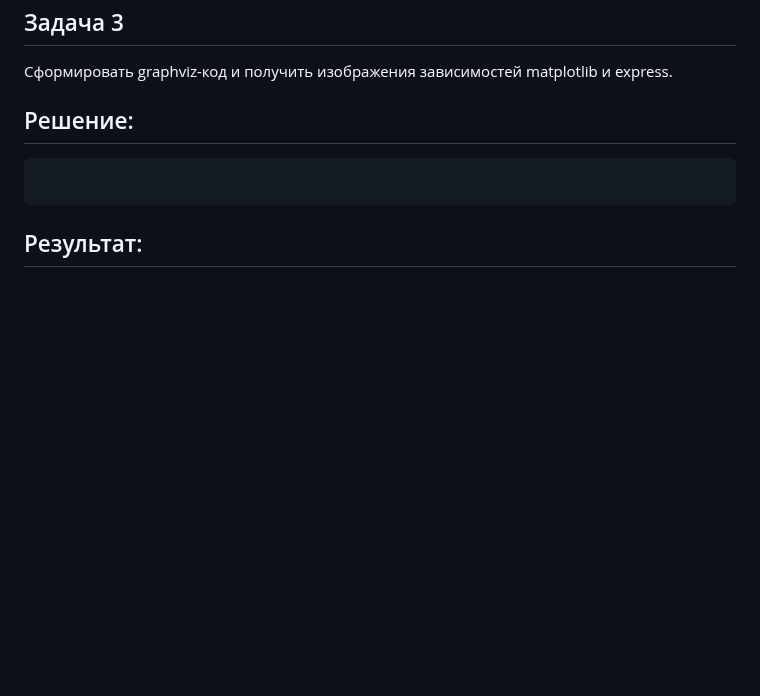
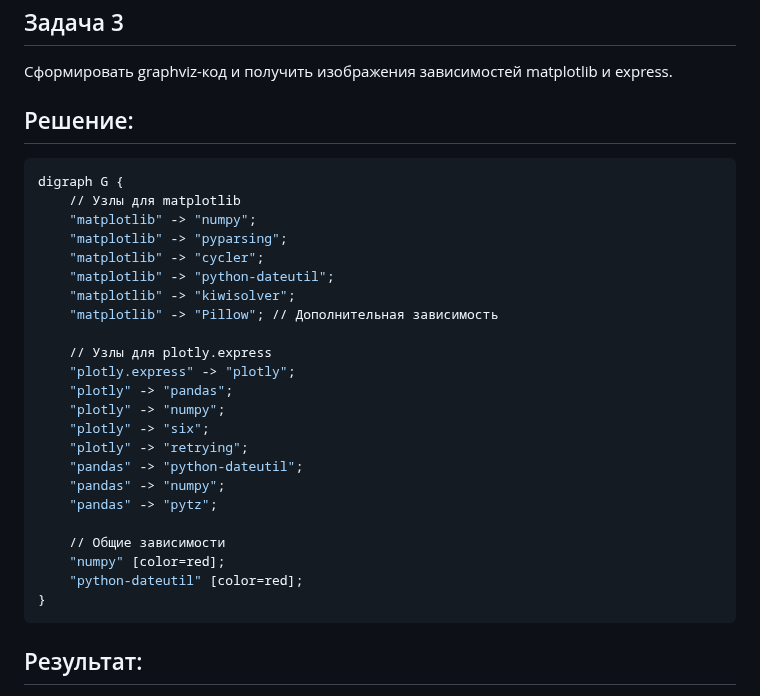
Before and after one commit to rashid-yusubov/configuration-management, a Markdown page: pract2/pract2.md, the part around one of its changes. GitHub-like rendering; blank space fills up the shorter version.

````diff
--- a/pract2/pract2.md
+++ b/pract2/pract2.md
@@ -111,6 +111,29 @@ Express -- это минималистичный и гибкий веб-фрей
 Сформировать graphviz-код и получить изображения зависимостей matplotlib и express.
 
 ## Решение:
-```
+```bash
+digraph G {
+    // Узлы для matplotlib
+    "matplotlib" -> "numpy";
+    "matplotlib" -> "pyparsing";
+    "matplotlib" -> "cycler";
+    "matplotlib" -> "python-dateutil";
+    "matplotlib" -> "kiwisolver";
+    "matplotlib" -> "Pillow"; // Дополнительная зависимость
+
+    // Узлы для plotly.express
+    "plotly.express" -> "plotly";
+    "plotly" -> "pandas";
+    "plotly" -> "numpy";
+    "plotly" -> "six";
+    "plotly" -> "retrying";
+    "pandas" -> "python-dateutil";
+    "pandas" -> "numpy";
+    "pandas" -> "pytz";
+
+    // Общие зависимости
+    "numpy" [color=red];
+    "python-dateutil" [color=red];
+}
 ```
 ## Результат:
````
Also changed, not shown: other parts of pract2/pract2.md (+1 -2 lines).
